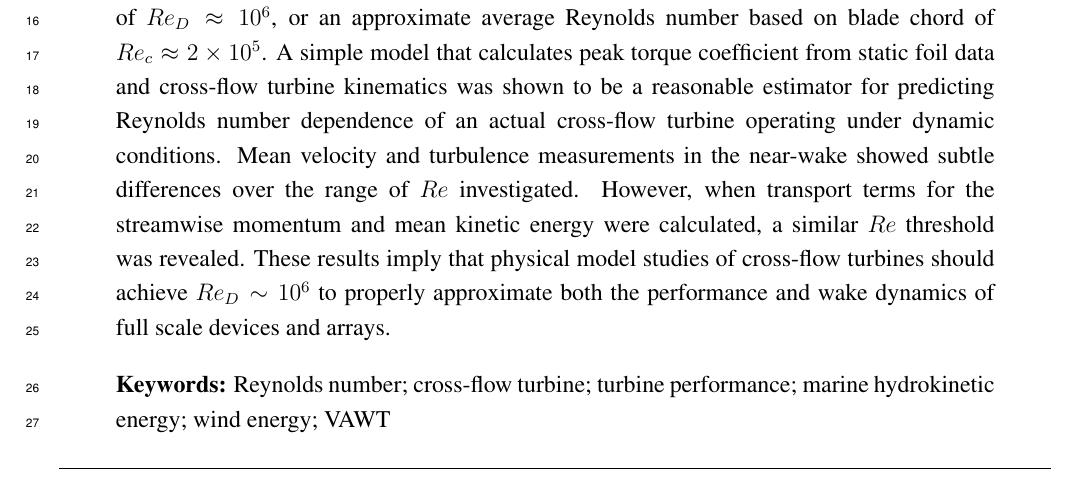
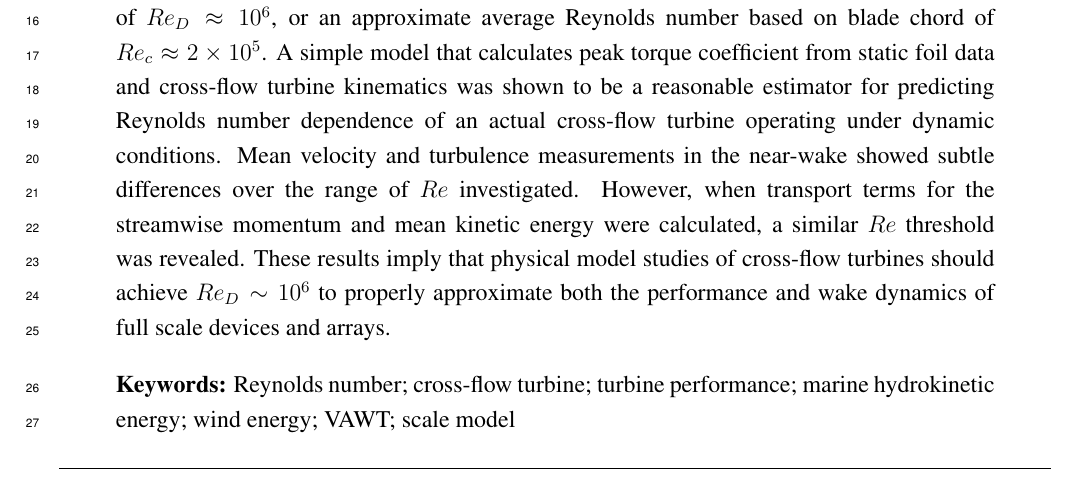
Before and after one commit to petebachant/CFT-Re-dep-paper, a LaTeX paper (paper.tex): part of page 1 of 21, cut so that both start at the same text. Compiled offline with pdfLaTeX.

Commit message:
Add keyword

```diff
--- a/paper.tex
+++ b/paper.tex
@@ -104,7 +104,7 @@ Colovos Rd., Durham, NH, USA}
 
 % Keywords: add 3 to 10 keywords
 \keyword{Reynolds number; cross-flow turbine; turbine performance; marine
-hydrokinetic energy; wind energy; VAWT}
+hydrokinetic energy; wind energy; VAWT; scale model}
 
 % The fields PACS, MSC, and JEL may be left empty or commented out if not
 % applicable
```
